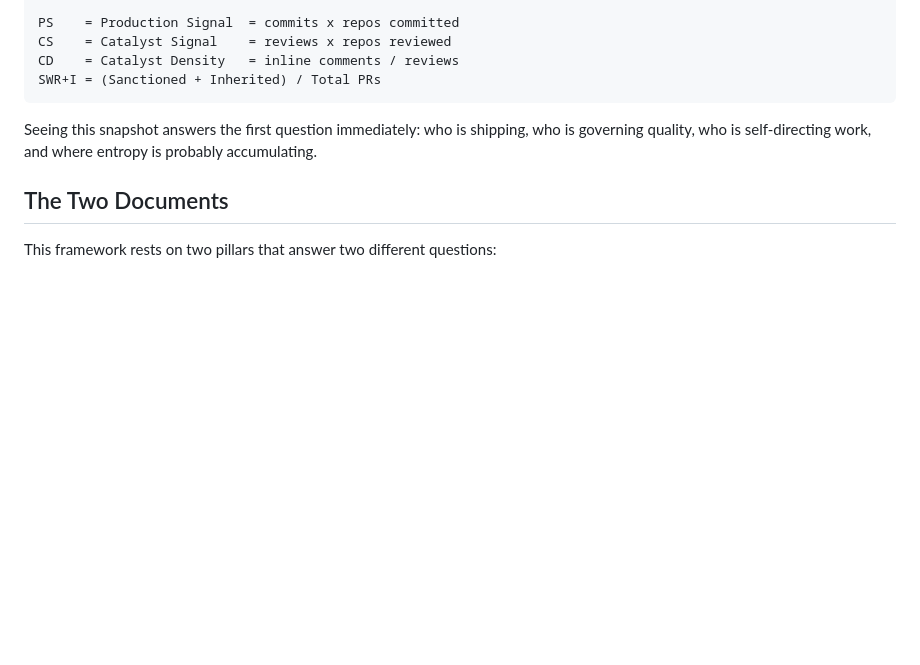
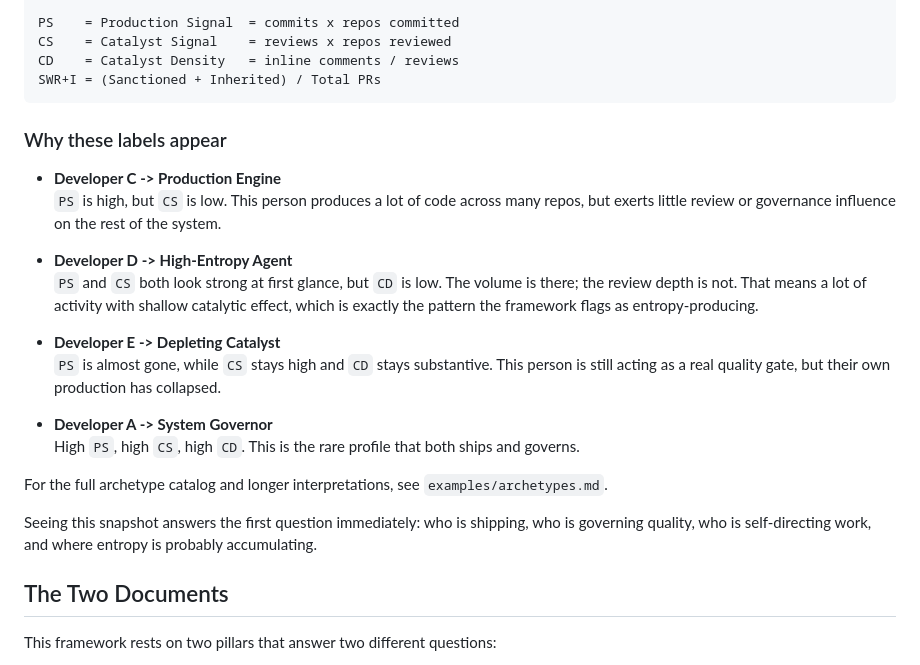
Before and after one commit to akizner/software-entropy-framework, a Markdown page: README.md, the part around the change. Drawn GitHub-style; blank space fills up the shorter version.

Commit message:
docs: explain archetype labels in the README
Made-with: Cursor

````diff
--- a/README.md
+++ b/README.md
@@ -47,6 +47,22 @@ CS    = Catalyst Signal    = reviews x repos reviewed
 CD    = Catalyst Density   = inline comments / reviews
 SWR+I = (Sanctioned + Inherited) / Total PRs
 ```
+
+### Why these labels appear
+
+- **Developer C -> Production Engine**
+  `PS` is high, but `CS` is low. This person produces a lot of code across many repos, but exerts little review or governance influence on the rest of the system.
+
+- **Developer D -> High-Entropy Agent**
+  `PS` and `CS` both look strong at first glance, but `CD` is low. The volume is there; the review depth is not. That means a lot of activity with shallow catalytic effect, which is exactly the pattern the framework flags as entropy-producing.
+
+- **Developer E -> Depleting Catalyst**
+  `PS` is almost gone, while `CS` stays high and `CD` stays substantive. This person is still acting as a real quality gate, but their own production has collapsed.
+
+- **Developer A -> System Governor**
+  High `PS`, high `CS`, high `CD`. This is the rare profile that both ships and governs.
+
+For the full archetype catalog and longer interpretations, see `examples/archetypes.md`.
 
 Seeing this snapshot answers the first question immediately: who is shipping, who is governing quality, who is self-directing work, and where entropy is probably accumulating.
 
````
